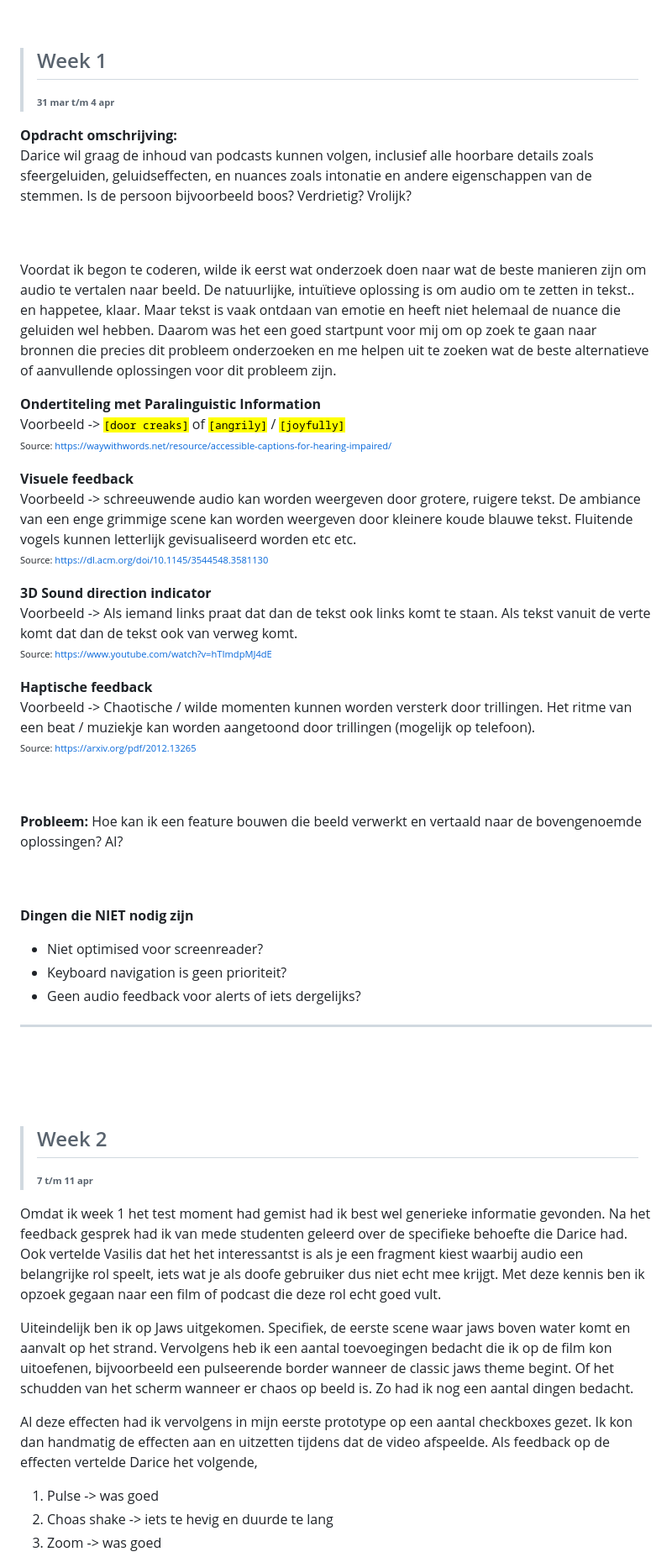
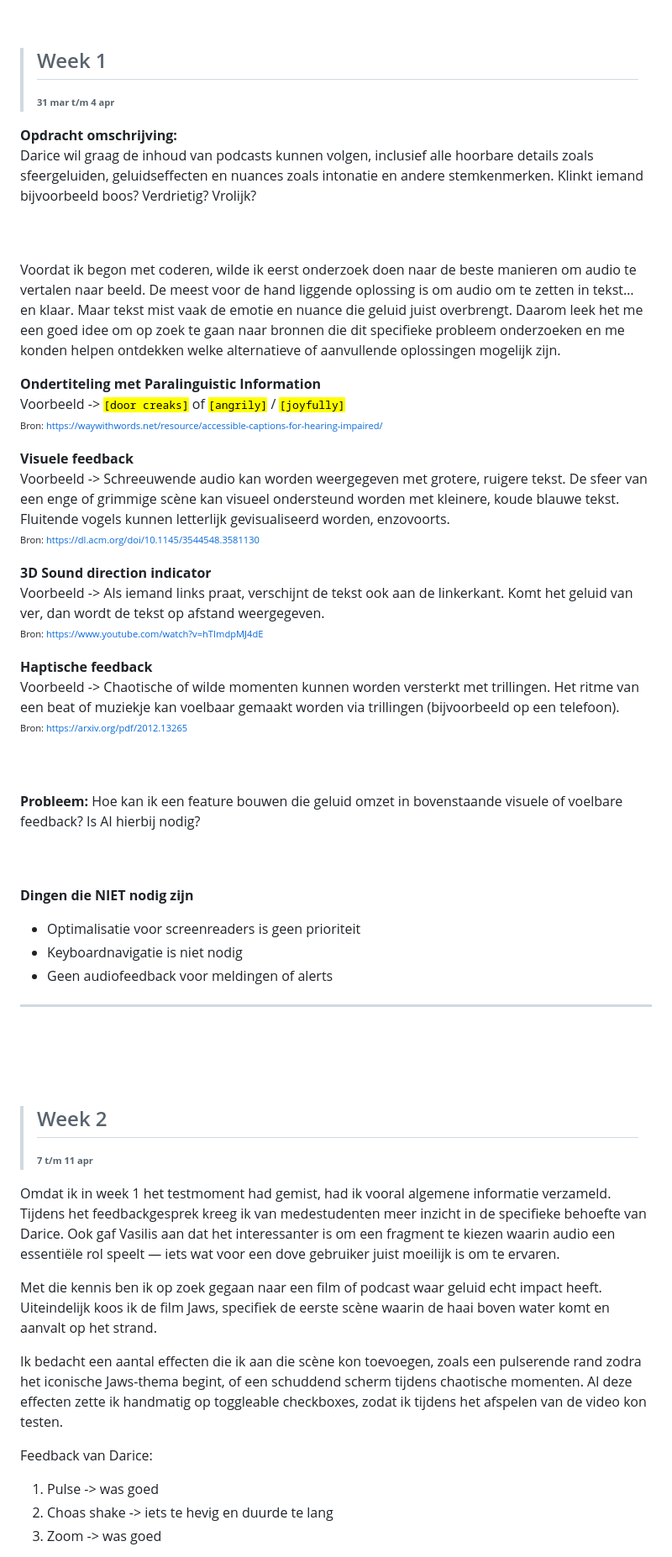
Before and after one commit to bijldavid/Human-Centered-Design, a Markdown page: readme.md, the part around the change printed below. Shown: that part at 84% size. GitHub-like rendering.

```diff
--- a/readme.md
+++ b/readme.md
@@ -7,42 +7,44 @@
 > ## Week 1
 > **<sub><sup>31 mar t/m 4 apr</sup></sub>**
 
-**Opdracht omschrijving:** <br>Darice wil graag de inhoud van podcasts kunnen volgen, inclusief alle hoorbare details zoals sfeergeluiden, geluidseffecten, en nuances zoals intonatie en andere eigenschappen van de stemmen. Is de persoon bijvoorbeeld boos? Verdrietig? Vrolijk?
+**Opdracht omschrijving:** <br>
+Darice wil graag de inhoud van podcasts kunnen volgen, inclusief alle hoorbare details zoals sfeergeluiden, geluidseffecten en nuances zoals intonatie en andere stemkenmerken. Klinkt iemand bijvoorbeeld boos? Verdrietig? Vrolijk?
+
 
 <br>
 <br>
 
-Voordat ik begon te coderen, wilde ik eerst wat onderzoek doen naar wat de beste manieren zijn om audio te vertalen naar beeld. De natuurlijke, intuïtieve oplossing is om audio om te zetten in tekst.. en happetee, klaar. Maar tekst is vaak ontdaan van emotie en heeft niet helemaal de nuance die geluiden wel hebben. Daarom was het een goed startpunt voor mij om op zoek te gaan naar bronnen die precies dit probleem onderzoeken en me helpen uit te zoeken wat de beste alternatieve of aanvullende oplossingen voor dit probleem zijn.
+Voordat ik begon met coderen, wilde ik eerst onderzoek doen naar de beste manieren om audio te vertalen naar beeld. De meest voor de hand liggende oplossing is om audio om te zetten in tekst… en klaar. Maar tekst mist vaak de emotie en nuance die geluid juist overbrengt. Daarom leek het me een goed idee om op zoek te gaan naar bronnen die dit specifieke probleem onderzoeken en me konden helpen ontdekken welke alternatieve of aanvullende oplossingen mogelijk zijn.
 
 **Ondertiteling met Paralinguistic Information**<br>
-Voorbeeld -> <samp><mark>[door creaks]</mark></samp> of <samp><mark>[angrily]</mark></samp> / <samp><mark>[joyfully]</samp></mark><br>
-<sub><sup>Source: https://waywithwords.net/resource/accessible-captions-for-hearing-impaired/</sup></sub>
+Voorbeeld -> <samp><mark>[door creaks]</mark></samp> of <samp><mark>[angrily]</mark></samp> / <samp><mark>[joyfully]</mark></samp><br>
+<sub><sup>Bron: https://waywithwords.net/resource/accessible-captions-for-hearing-impaired/</sup></sub>
 
 **Visuele feedback**<br>
-Voorbeeld -> schreeuwende audio kan worden weergeven door grotere, ruigere tekst. De ambiance van een enge grimmige scene kan worden weergeven door kleinere koude blauwe tekst. Fluitende vogels kunnen letterlijk gevisualiseerd worden etc etc.<br>
-<sub><sup>Source: https://dl.acm.org/doi/10.1145/3544548.3581130</sup></sub>
+Voorbeeld -> Schreeuwende audio kan worden weergegeven met grotere, ruigere tekst. De sfeer van een enge of grimmige scène kan visueel ondersteund worden met kleinere, koude blauwe tekst. Fluitende vogels kunnen letterlijk gevisualiseerd worden, enzovoorts.<br>
+<sub><sup>Bron: https://dl.acm.org/doi/10.1145/3544548.3581130</sup></sub>
 
 **3D Sound direction indicator**<br>
-Voorbeeld -> Als iemand links praat dat dan de tekst ook links komt te staan. Als tekst vanuit de verte komt dat dan de tekst ook van verweg komt.<br>
-<sub><sup>Source: https://www.youtube.com/watch?v=hTImdpMJ4dE</sup></sub>
+Voorbeeld -> Als iemand links praat, verschijnt de tekst ook aan de linkerkant. Komt het geluid van ver, dan wordt de tekst op afstand weergegeven.<br>
+<sub><sup>Bron: https://www.youtube.com/watch?v=hTImdpMJ4dE</sup></sub>
 
 **Haptische feedback**<br>
-Voorbeeld -> Chaotische / wilde momenten kunnen worden versterk door trillingen. Het ritme van een beat / muziekje kan worden aangetoond door trillingen (mogelijk op telefoon).<br>
-<sub><sup>Source: https://arxiv.org/pdf/2012.13265</sup></sub>
+Voorbeeld -> Chaotische of wilde momenten kunnen worden versterkt met trillingen. Het ritme van een beat of muziekje kan voelbaar gemaakt worden via trillingen (bijvoorbeeld op een telefoon).<br>
+<sub><sup>Bron: https://arxiv.org/pdf/2012.13265</sup></sub>
 
 <br>
 <br>
 
 **Probleem:**
-Hoe kan ik een feature bouwen die beeld verwerkt en vertaald naar de bovengenoemde oplossingen? AI?
+Hoe kan ik een feature bouwen die geluid omzet in bovenstaande visuele of voelbare feedback? Is AI hierbij nodig?
 
 <br>
 <br>
 
 **Dingen die NIET nodig zijn**<br>
-- Niet optimised voor screenreader?
-- Keyboard navigation is geen prioriteit?
-- Geen audio feedback voor alerts of iets dergelijks?
+- Optimalisatie voor screenreaders is geen prioriteit
+- Keyboardnavigatie is niet nodig
+- Geen audiofeedback voor meldingen of alerts
 
 ---
 
@@ -53,11 +55,13 @@ Hoe kan ik een feature bouwen die beeld verwerkt en vertaald naar de bovengenoem
 > ## Week 2
 > **<sub><sup>7 t/m 11 apr</sup></sub>**
 
-Omdat ik week 1 het test moment had gemist had ik best wel generieke informatie gevonden. Na het feedback gesprek had ik van mede studenten geleerd over de specifieke behoefte die Darice had. Ook vertelde Vasilis dat het het interessantst is als je een fragment kiest waarbij audio een belangrijke rol speelt, iets wat je als doofe gebruiker dus niet echt mee krijgt. Met deze kennis ben ik opzoek gegaan naar een film of podcast die deze rol echt goed vult.
+Omdat ik in week 1 het testmoment had gemist, had ik vooral algemene informatie verzameld. Tijdens het feedbackgesprek kreeg ik van medestudenten meer inzicht in de specifieke behoefte van Darice. Ook gaf Vasilis aan dat het interessanter is om een fragment te kiezen waarin audio een essentiële rol speelt — iets wat voor een dove gebruiker juist moeilijk is om te ervaren.
 
-Uiteindelijk ben ik op Jaws uitgekomen. Specifiek, de eerste scene waar jaws boven water komt en aanvalt op het strand. Vervolgens heb ik een aantal toevoegingen bedacht die ik op de film kon uitoefenen, bijvoorbeeld een pulseerende border wanneer de classic jaws theme begint. Of het schudden van het scherm wanneer er chaos op beeld is. Zo had ik nog een aantal dingen bedacht.
+Met die kennis ben ik op zoek gegaan naar een film of podcast waar geluid echt impact heeft. Uiteindelijk koos ik de film Jaws, specifiek de eerste scène waarin de haai boven water komt en aanvalt op het strand.
 
-Al deze effecten had ik vervolgens in mijn eerste prototype op een aantal checkboxes gezet. Ik kon dan handmatig de effecten aan en uitzetten tijdens dat de video afspeelde. Als feedback op de effecten vertelde Darice het volgende,
+Ik bedacht een aantal effecten die ik aan die scène kon toevoegen, zoals een pulserende rand zodra het iconische Jaws-thema begint, of een schuddend scherm tijdens chaotische momenten. Al deze effecten zette ik handmatig op toggleable checkboxes, zodat ik tijdens het afspelen van de video kon testen.
+
+Feedback van Darice:
 1. Pulse -> was goed
 2. Choas shake -> iets te hevig en duurde te lang
 3. Zoom -> was goed
```
Also changed, not shown: other parts of readme.md (+69 -5 lines), images/indicator-1.png (added), images/indicator-3.png (added), 7 other files.
